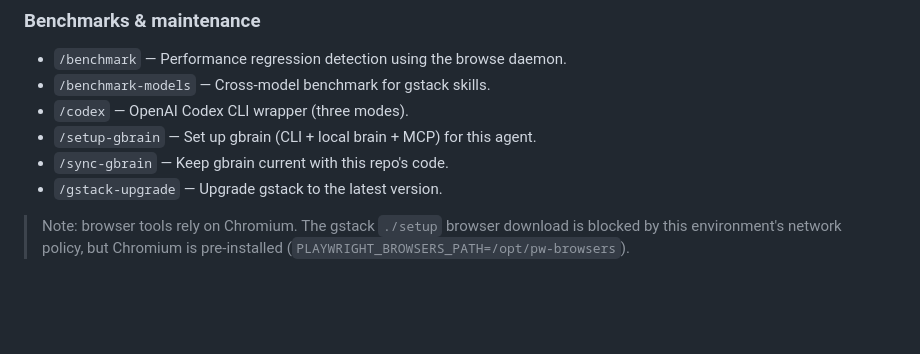
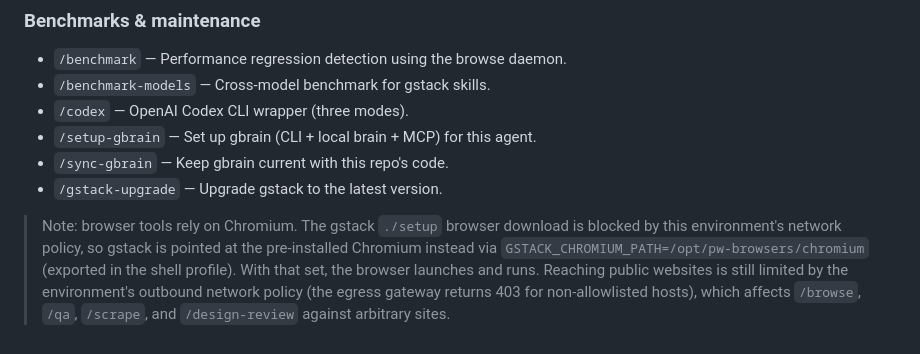
Before and after one commit to richardlopezcaldera-code/apoyameve, a Markdown page: CLAUDE.md, the part around the change. Drawn GitHub-style; blank space fills up the shorter version.

Commit message:
docs: note gstack Chromium fix and network policy limits
Point gstack at the pre-installed Chromium via GSTACK_CHROMIUM_PATH so
its browser tools launch without the blocked Playwright download, and
document that outbound browsing is still gated by the environment's
egress policy.

Co-Authored-By: Claude Opus 4.8 <noreply@anthropic.com>
Claude-Session: https://claude.ai/code/session_01Tqbtuardg6Kd7PywNjcPur

```diff
--- a/CLAUDE.md
+++ b/CLAUDE.md
@@ -84,5 +84,9 @@ setup) installed at `~/.claude/skills/gstack`. Invoke any tool below with `/<nam
 - `/gstack-upgrade` — Upgrade gstack to the latest version.
 
 > Note: browser tools rely on Chromium. The gstack `./setup` browser download is
-> blocked by this environment's network policy, but Chromium is pre-installed
-> (`PLAYWRIGHT_BROWSERS_PATH=/opt/pw-browsers`).
+> blocked by this environment's network policy, so gstack is pointed at the
+> pre-installed Chromium instead via `GSTACK_CHROMIUM_PATH=/opt/pw-browsers/chromium`
+> (exported in the shell profile). With that set, the browser launches and runs.
+> Reaching public websites is still limited by the environment's outbound network
+> policy (the egress gateway returns 403 for non-allowlisted hosts), which affects
+> `/browse`, `/qa`, `/scrape`, and `/design-review` against arbitrary sites.
```
